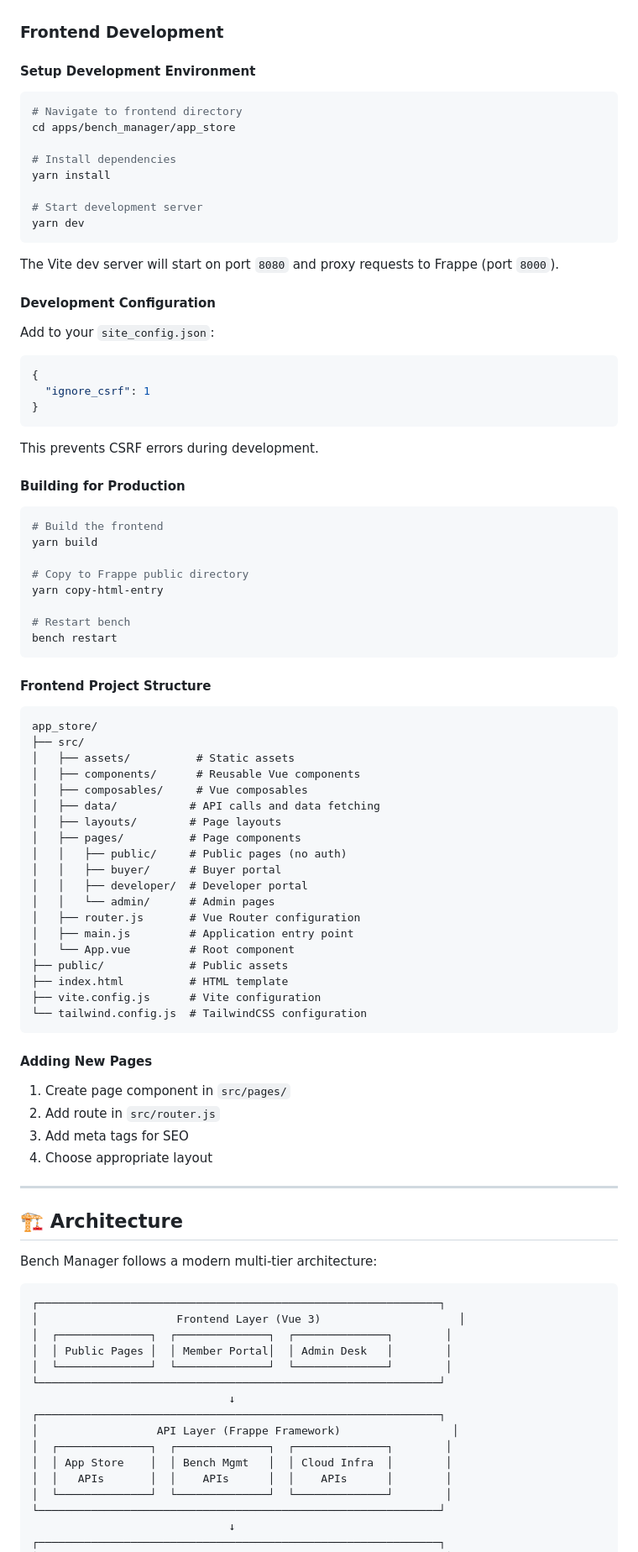
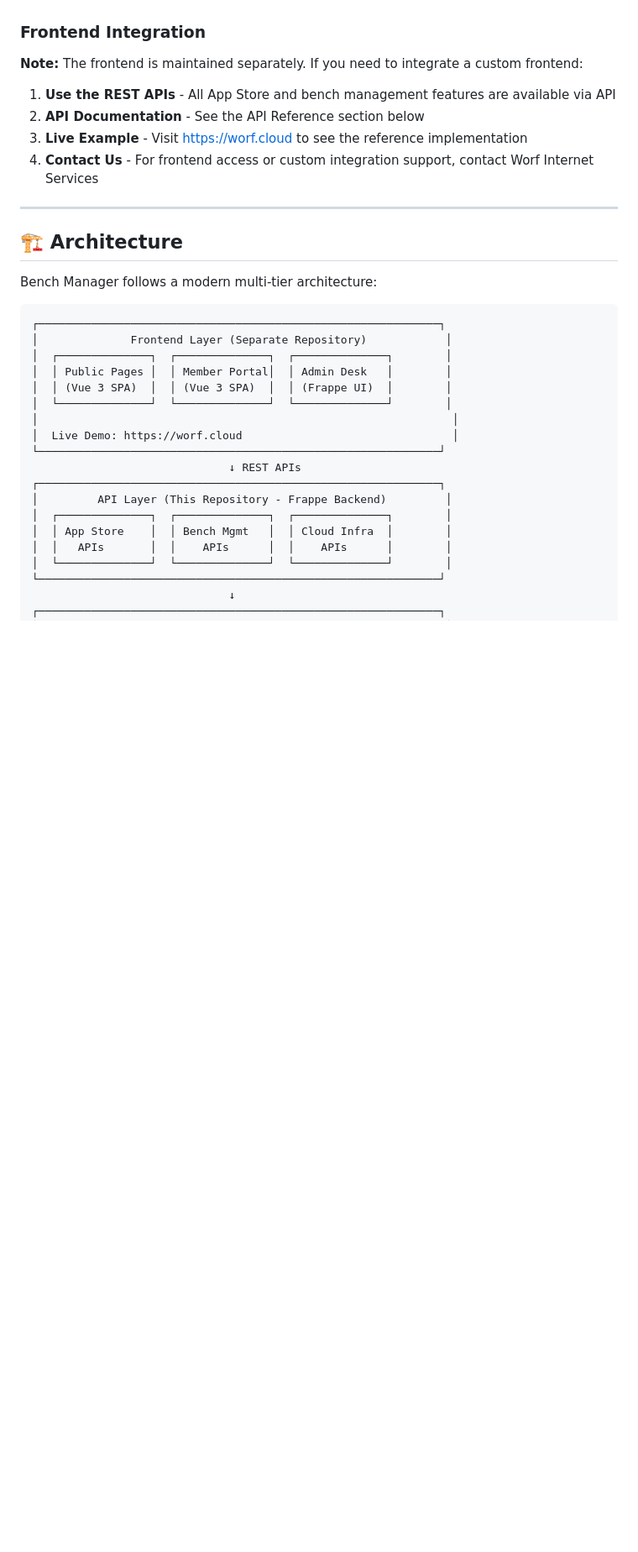
Before and after one commit to mohsinalimat/frappe_bench_manager_m, a Markdown page: README.md, the part around one of its changes. Shown at 84% size. GitHub-like rendering; blank space fills up the shorter version.

````diff
--- a/README.md
+++ b/README.md
@@ -458,72 +450,14 @@ bench --site worf.local run-tests --doctype "App"
 - Write unit tests for new features
 - Update documentation
 
-### Frontend Development
+### Frontend Integration
 
-#### Setup Development Environment
-```bash
-# Navigate to frontend directory
-cd apps/bench_manager/app_store
+**Note:** The frontend is maintained separately. If you need to integrate a custom frontend:
 
-# Install dependencies
-yarn install
-
-# Start development server
-yarn dev
-```
-
-The Vite dev server will start on port `8080` and proxy requests to Frappe (port `8000`).
-
-#### Development Configuration
-Add to your `site_config.json`:
-```json
-{
-  "ignore_csrf": 1
-}
-```
-
-This prevents CSRF errors during development.
-
-#### Building for Production
-```bash
-# Build the frontend
-yarn build
-
-# Copy to Frappe public directory
-yarn copy-html-entry
-
-# Restart bench
-bench restart
-```
-
-#### Frontend Project Structure
-```
-app_store/
-├── src/
-│   ├── assets/          # Static assets
-│   ├── components/      # Reusable Vue components
-│   ├── composables/     # Vue composables
-│   ├── data/           # API calls and data fetching
-│   ├── layouts/        # Page layouts
-│   ├── pages/          # Page components
-│   │   ├── public/     # Public pages (no auth)
-│   │   ├── buyer/      # Buyer portal
-│   │   ├── developer/  # Developer portal
-│   │   └── admin/      # Admin pages
-│   ├── router.js       # Vue Router configuration
-│   ├── main.js         # Application entry point
-│   └── App.vue         # Root component
-├── public/             # Public assets
-├── index.html          # HTML template
-├── vite.config.js      # Vite configuration
-└── tailwind.config.js  # TailwindCSS configuration
-```
-
-#### Adding New Pages
-1. Create page component in `src/pages/`
-2. Add route in `src/router.js`
-3. Add meta tags for SEO
-4. Choose appropriate layout
+1. **Use the REST APIs** - All App Store and bench management features are available via API
+2. **API Documentation** - See the API Reference section below
+3. **Live Example** - Visit [https://worf.cloud](https://worf.cloud) to see the reference implementation
+4. **Contact Us** - For frontend access or custom integration support, contact Worf Internet Services
 
 ---
 
@@ -533,14 +467,17 @@ Bench Manager follows a modern multi-tier architecture:
 
 ```
 ┌─────────────────────────────────────────────────────────────┐
-│                     Frontend Layer (Vue 3)                     │
+│              Frontend Layer (Separate Repository)            │
 │  ┌──────────────┐  ┌──────────────┐  ┌──────────────┐        │
 │  │ Public Pages │  │ Member Portal│  │ Admin Desk   │        │
+│  │ (Vue 3 SPA)  │  │ (Vue 3 SPA)  │  │ (Frappe UI)  │        │
 │  └──────────────┘  └──────────────┘  └──────────────┘        │
+│                                                               │
+│  Live Demo: https://worf.cloud                                │
 └─────────────────────────────────────────────────────────────┘
-                              ↓
+                              ↓ REST APIs
 ┌─────────────────────────────────────────────────────────────┐
-│                  API Layer (Frappe Framework)                 │
+│         API Layer (This Repository - Frappe Backend)         │
 │  ┌──────────────┐  ┌──────────────┐  ┌──────────────┐        │
 │  │ App Store    │  │ Bench Mgmt   │  │ Cloud Infra  │        │
 │  │   APIs       │  │    APIs      │  │    APIs      │        │
````
Also changed, not shown: other parts of README.md (+54 -63 lines).
